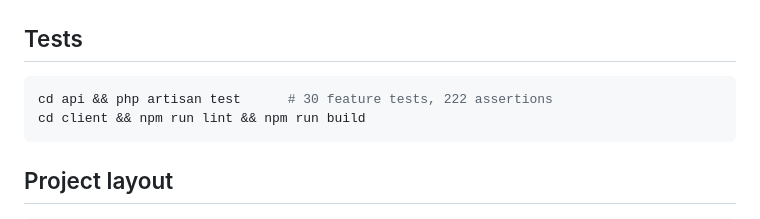
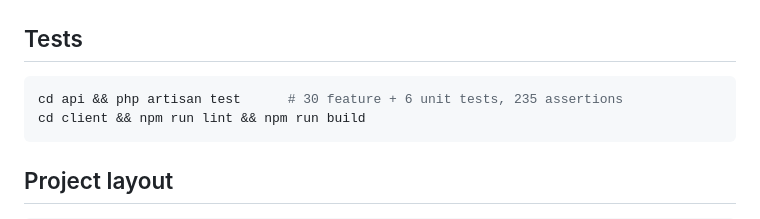
Before and after one commit to Hamdanali3/GridPulse, a Markdown page: README.md, the part around the change. GitHub-like rendering.

Commit message:
docs: test counts

````diff
--- a/README.md
+++ b/README.md
@@ -138,7 +138,7 @@ The API container migrates, seeds the demo fleet on first boot, runs the schedul
 ## Tests
 
 ```bash
-cd api && php artisan test      # 30 feature tests, 222 assertions
+cd api && php artisan test      # 30 feature + 6 unit tests, 235 assertions
 cd client && npm run lint && npm run build
 ```
 
````
